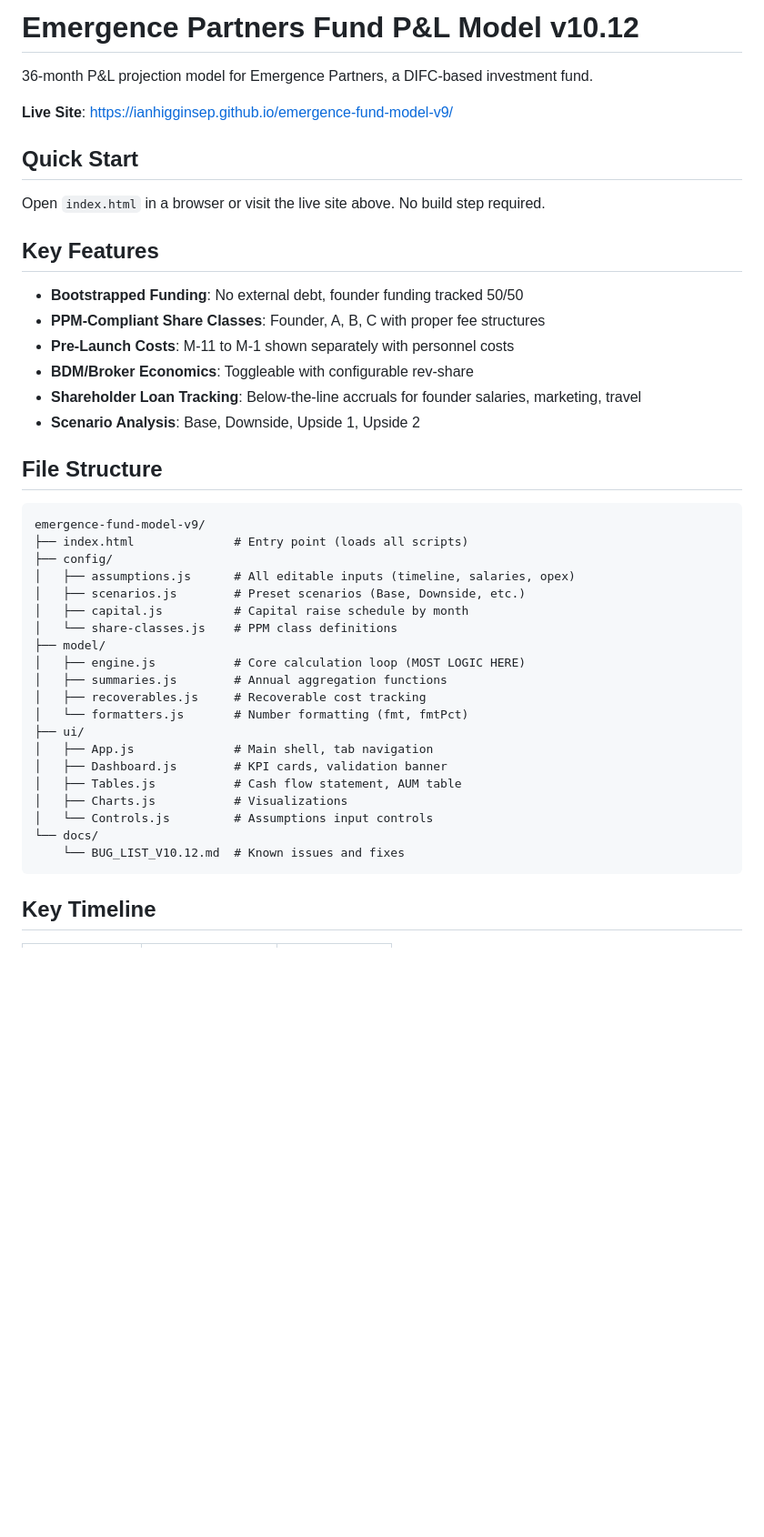
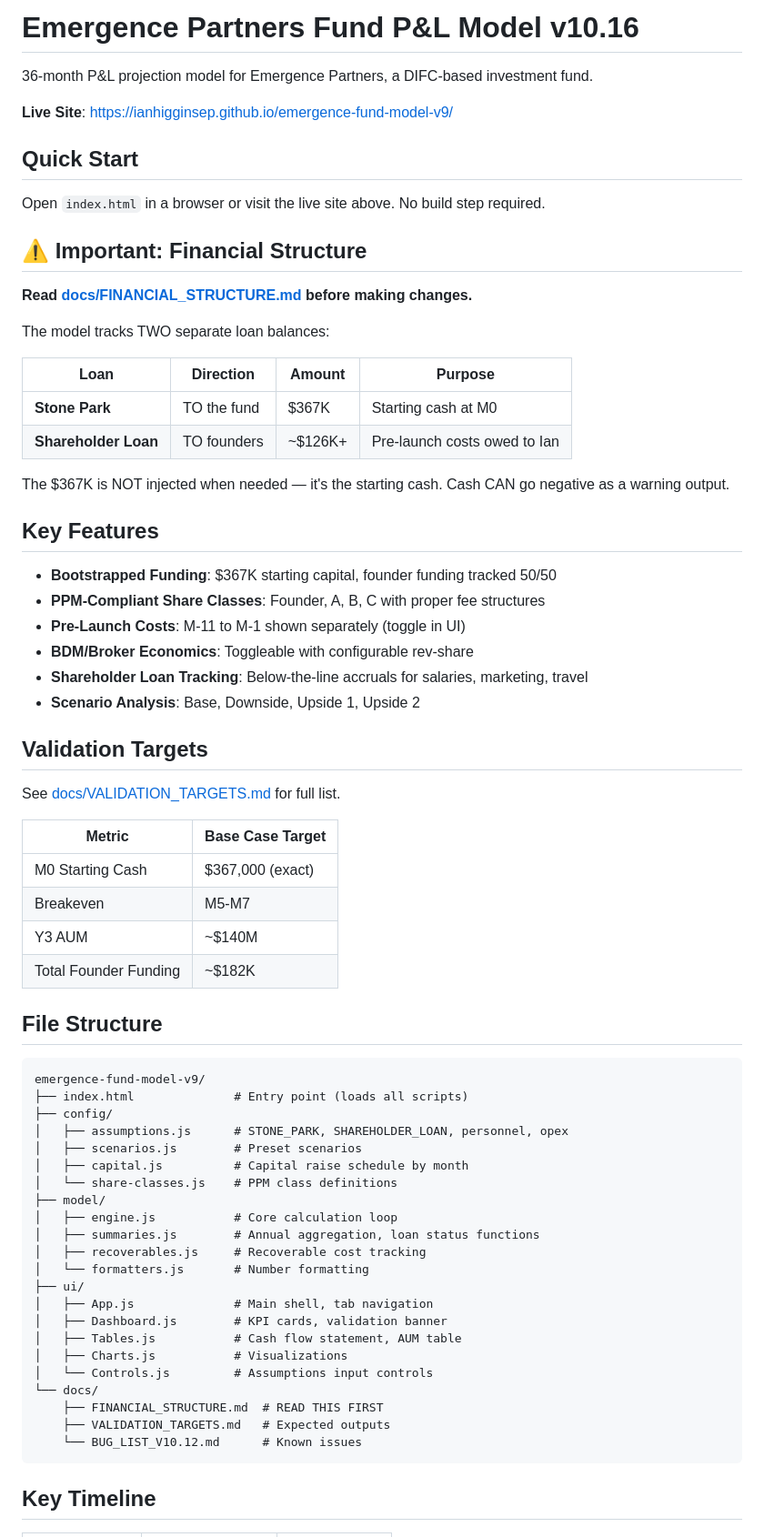
Before and after one commit to IanhigginsEP/emergence-fund-model-v9, a Markdown page: README.md, the part around one of its changes. Shown at 91% size. Rendered like a GitHub page; blank space fills up the shorter version.

Commit message:
Batch 3: Add financial structure docs, validation targets, update README (v10.16)

````diff
--- a/README.md
+++ b/README.md
@@ -1,4 +1,4 @@
-# Emergence Partners Fund P&L Model v10.12
+# Emergence Partners Fund P&L Model v10.16
 
 36-month P&L projection model for Emergence Partners, a DIFC-based investment fund.
 
@@ -8,14 +8,38 @@
 
 Open `index.html` in a browser or visit the live site above. No build step required.
 
+## ⚠️ Important: Financial Structure
+
+**Read [docs/FINANCIAL_STRUCTURE.md](docs/FINANCIAL_STRUCTURE.md) before making changes.**
+
+The model tracks TWO separate loan balances:
+
+| Loan | Direction | Amount | Purpose |
+|------|-----------|--------|--------|
+| **Stone Park** | TO the fund | $367K | Starting cash at M0 |
+| **Shareholder Loan** | TO founders | ~$126K+ | Pre-launch costs owed to Ian |
+
+The $367K is NOT injected when needed — it's the starting cash. Cash CAN go negative as a warning output.
+
 ## Key Features
 
-- **Bootstrapped Funding**: No external debt, founder funding tracked 50/50
+- **Bootstrapped Funding**: $367K starting capital, founder funding tracked 50/50
 - **PPM-Compliant Share Classes**: Founder, A, B, C with proper fee structures
-- **Pre-Launch Costs**: M-11 to M-1 shown separately with personnel costs
+- **Pre-Launch Costs**: M-11 to M-1 shown separately (toggle in UI)
 - **BDM/Broker Economics**: Toggleable with configurable rev-share
-- **Shareholder Loan Tracking**: Below-the-line accruals for founder salaries, marketing, travel
+- **Shareholder Loan Tracking**: Below-the-line accruals for salaries, marketing, travel
 - **Scenario Analysis**: Base, Downside, Upside 1, Upside 2
+
+## Validation Targets
+
+See [docs/VALIDATION_TARGETS.md](docs/VALIDATION_TARGETS.md) for full list.
+
+| Metric | Base Case Target |
+|--------|------------------|
+| M0 Starting Cash | $367,000 (exact) |
+| Breakeven | M5-M7 |
+| Y3 AUM | ~$140M |
+| Total Founder Funding | ~$182K |
 
 ## File Structure
 
@@ -23,15 +47,15 @@ Open `index.html` in a browser or visit the live site above. No build step requi
 emergence-fund-model-v9/
 ├── index.html              # Entry point (loads all scripts)
 ├── config/
-│   ├── assumptions.js      # All editable inputs (timeline, salaries, opex)
-│   ├── scenarios.js        # Preset scenarios (Base, Downside, etc.)
+│   ├── assumptions.js      # STONE_PARK, SHAREHOLDER_LOAN, personnel, opex
+│   ├── scenarios.js        # Preset scenarios
 │   ├── capital.js          # Capital raise schedule by month
 │   └── share-classes.js    # PPM class definitions
 ├── model/
-│   ├── engine.js           # Core calculation loop (MOST LOGIC HERE)
-│   ├── summaries.js        # Annual aggregation functions
+│   ├── engine.js           # Core calculation loop
+│   ├── summaries.js        # Annual aggregation, loan status functions
 │   ├── recoverables.js     # Recoverable cost tracking
-│   └── formatters.js       # Number formatting (fmt, fmtPct)
+│   └── formatters.js       # Number formatting
 ├── ui/
 │   ├── App.js              # Main shell, tab navigation
 │   ├── Dashboard.js        # KPI cards, validation banner
@@ -39,7 +63,9 @@ emergence-fund-model-v9/
 │   ├── Charts.js           # Visualizations
 │   └── Controls.js         # Assumptions input controls
 └── docs/
-    └── BUG_LIST_V10.12.md  # Known issues and fixes
+    ├── FINANCIAL_STRUCTURE.md  # READ THIS FIRST
+    ├── VALIDATION_TARGETS.md   # Expected outputs
+    └── BUG_LIST_V10.12.md      # Known issues
 ```
 
 ## Key Timeline
````
Also changed, not shown: other parts of README.md (+12 -19 lines), docs/FINANCIAL_STRUCTURE.md (added, +147 -0 lines), docs/VALIDATION_TARGETS.md (added, +126 -0 lines).
